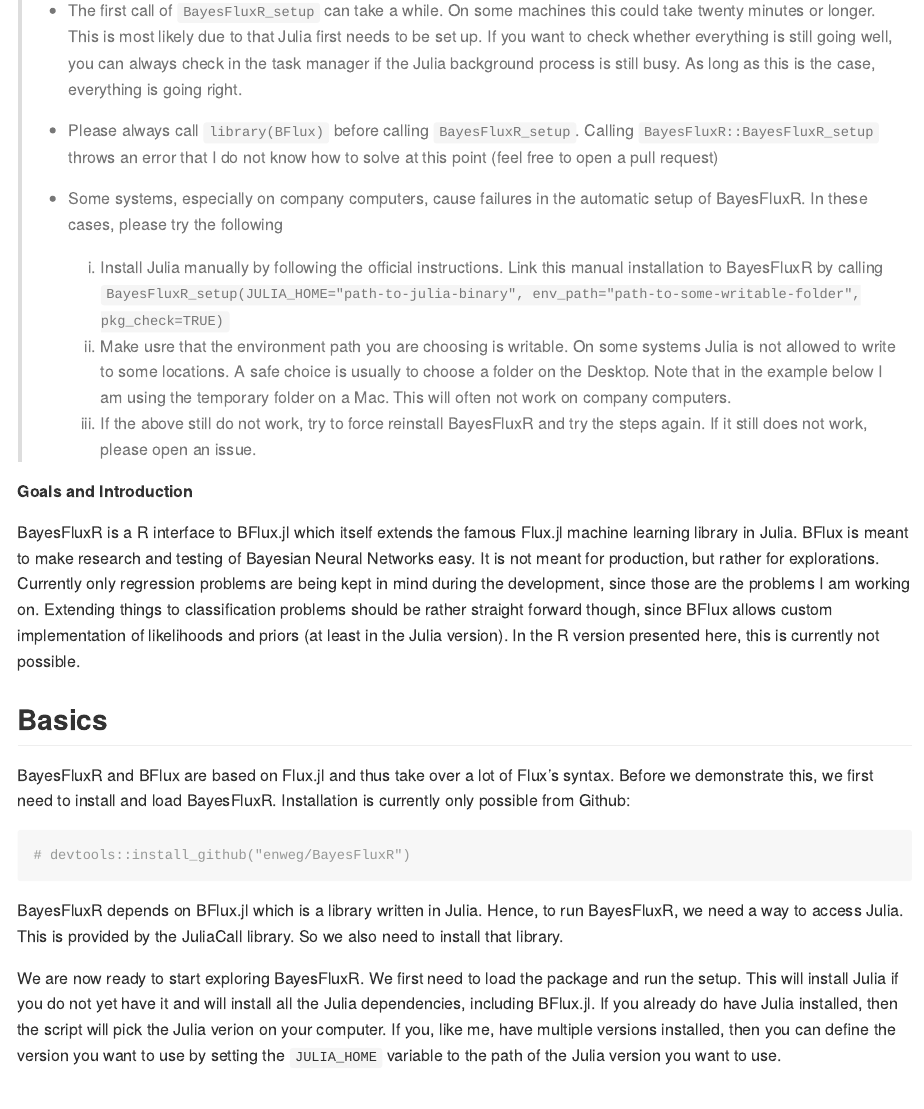
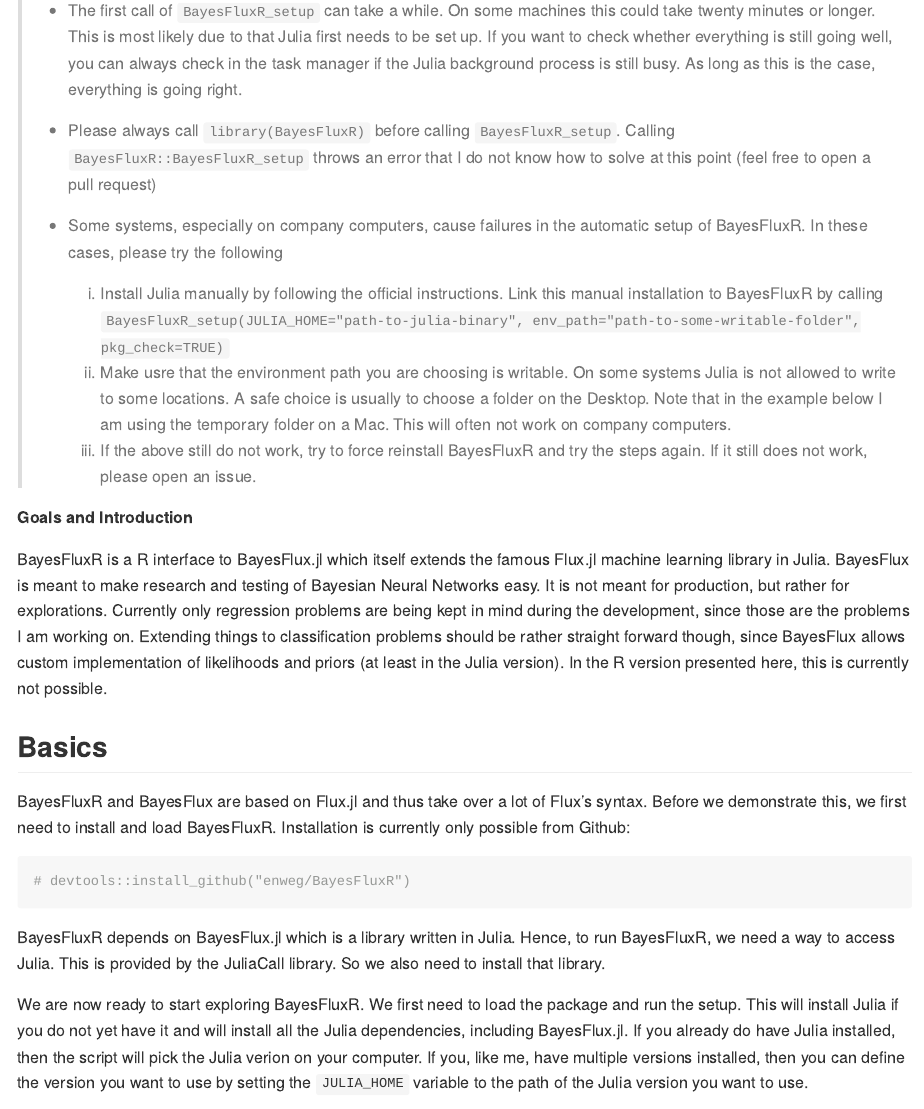
Before and after one commit to enweg/BayesFluxR, an R Markdown document (README.Rmd): the page in a window 1100 px wide, from 150 px down. Rendered offline with R 4.5, knitr and Pandoc, with nearby package versions; code that draws random numbers runs with fixed seeds of ours; some code elsewhere in the file could not run offline; long lines of code are wrapped; badge pictures from the web are left out.

Commit message:
Renaming BFlux to BayesFlux since Julia package name has changed

````diff
--- a/R/BayesFluxR.R
+++ b/R/BayesFluxR.R
@@ -58,11 +58,11 @@
   sym.env <- get_random_symbol()
   JuliaCall::julia_assign(sym.env, env_path)
   JuliaCall::julia_command(sprintf("Pkg.activate(%s)", sym.env))
-  pkgs_needed <- list("https://github.com/enweg/BFlux.git", "Flux", "Distributions", "Random")
+  pkgs_needed <- list("https://github.com/enweg/BayesFlux.jl.git", "Flux", "Distributions", "Random")
   if (pkg_check){
     do.call(.install_pkg, pkgs_needed)
   }
-  do.call(.using, c(c("BFlux", "Flux"), pkgs_needed[-c(1:2)]))
+  do.call(.using, c(c("BayesFlux", "Flux"), pkgs_needed[-c(1:2)]))
   if (!is.null(seed)) .set_seed(seed)
 }
 
--- a/R/likelihoods.R
+++ b/R/likelihoods.R
@@ -43,7 +43,7 @@
 #'
 #' @export
 likelihood.feedforward_tdist <- function(chain, sig_prior, nu=30){
-  juliacode <- sprintf("BFlux.FeedforwardTDist(%s, %s, %ff0)",
+  juliacode <- sprintf("BayesFlux.FeedforwardTDist(%s, %s, %ff0)",
                        chain$nc, sig_prior$juliavar, nu)
   symbol <- get_random_symbol()
   JuliaCall::julia_command(sprintf("%s = %s;", symbol, juliacode))
@@ -70,7 +70,7 @@
 #'
 #' @export
 likelihood.seqtoone_normal <- function(chain, sig_prior){
-  juliacode <- sprintf("BFlux.SeqToOneNormal(%s, %s)",
+  juliacode <- sprintf("BayesFlux.SeqToOneNormal(%s, %s)",
                        chain$nc, sig_prior$juliavar)
   sym <- get_random_symbol()
   JuliaCall::julia_command(sprintf("%s = %s;", sym, juliacode))
@@ -90,7 +90,7 @@
 #'
 #' @export
 likelihood.seqtoone_tdist <- function(chain, sig_prior, nu = 30){
-  juliacode <- sprintf("BFlux.SeqToOneTDist(%s, %s, %ff0)",
+  juliacode <- sprintf("BayesFlux.SeqToOneTDist(%s, %s, %ff0)",
                        chain$nc, sig_prior$juliavar, nu)
   sym <- get_random_symbol()
   JuliaCall::julia_command(sprintf("%s = %s;", sym, juliacode))
--- a/README.Rmd
+++ b/README.Rmd
@@ -25,7 +25,7 @@
 >
 > - The first call of `BayesFluxR_setup` can take a while. On some machines this could take twenty minutes or longer. This is most likely due to that Julia first needs to be set up. If you want to check whether everything is still going well, you can always check in the task manager if the Julia background process is still busy. As long as this is the case, everything is going right.
 >
-> - Please always call `library(BFlux)` before calling `BayesFluxR_setup`. Calling `BayesFluxR::BayesFluxR_setup` throws an error that I do not know how to solve at this point (feel free to open a pull request)
+> - Please always call `library(BayesFluxR)` before calling `BayesFluxR_setup`. Calling `BayesFluxR::BayesFluxR_setup` throws an error that I do not know how to solve at this point (feel free to open a pull request)
 >
 > - Some systems, especially on company computers, cause failures in the automatic setup of BayesFluxR. In these cases, please try the following
 >   1. Install Julia manually by following the official instructions. Link this manual installation to BayesFluxR by calling `BayesFluxR_setup(JULIA_HOME="path-to-julia-binary", env_path="path-to-some-writable-folder", pkg_check=TRUE)`
@@ -34,19 +34,19 @@
 
 **Goals and Introduction**
 
-BayesFluxR is a R interface to BFlux.jl which itself extends the famous Flux.jl machine learning library in Julia. BFlux is meant to make research and testing of Bayesian Neural Networks easy. It is not meant for production, but rather for explorations. Currently only regression problems are being kept in mind during the development, since those are the problems I am working on. Extending things to classification problems should be rather straight forward though, since BFlux allows custom implementation of likelihoods and priors (at least in the Julia version). In the R version presented here, this is currently not possible.
+BayesFluxR is a R interface to BayesFlux.jl which itself extends the famous Flux.jl machine learning library in Julia. BayesFlux is meant to make research and testing of Bayesian Neural Networks easy. It is not meant for production, but rather for explorations. Currently only regression problems are being kept in mind during the development, since those are the problems I am working on. Extending things to classification problems should be rather straight forward though, since BayesFlux allows custom implementation of likelihoods and priors (at least in the Julia version). In the R version presented here, this is currently not possible.
 
 ## Basics
 
-BayesFluxR and BFlux are based on Flux.jl and thus take over a lot of Flux's syntax. Before we demonstrate this, we first need to install and load BayesFluxR. Installation is currently only possible from Github:
+BayesFluxR and BayesFlux are based on Flux.jl and thus take over a lot of Flux's syntax. Before we demonstrate this, we first need to install and load BayesFluxR. Installation is currently only possible from Github:
 
 ```{r}
 # devtools::install_github("enweg/BayesFluxR")
 ```
 
-BayesFluxR depends on BFlux.jl which is a library written in Julia. Hence, to run BayesFluxR, we need a way to access Julia. This is provided by the JuliaCall library. So we also need to install that library.
+BayesFluxR depends on BayesFlux.jl which is a library written in Julia. Hence, to run BayesFluxR, we need a way to access Julia. This is provided by the JuliaCall library. So we also need to install that library.
 
-We are now ready to start exploring BayesFluxR. We first need to load the package and run the setup. This will install Julia if you do not yet have it and will install all the Julia dependencies, including BFlux.jl. If you already do have Julia installed, then the script will pick the Julia verion on your computer. If you, like me, have multiple versions installed, then you can define the version you want to use by setting the `JULIA_HOME` variable to the path of the Julia version you want to use.
+We are now ready to start exploring BayesFluxR. We first need to load the package and run the setup. This will install Julia if you do not yet have it and will install all the Julia dependencies, including BayesFlux.jl. If you already do have Julia installed, then the script will pick the Julia verion on your computer. If you, like me, have multiple versions installed, then you can define the version you want to use by setting the `JULIA_HOME` variable to the path of the Julia version you want to use.
 
 Running these lines for the first time can take a while, since it will possibly have to install Julia and all dependencies. After this, if you do no longer wish you check if all dependencies are available, you can set `pkg_check = FALSE`.
 
````
Also changed, not shown: README.md, R/BayesFluxR.R (2 more changed lines), README.Rmd (8 more changed lines), 6 other files.
